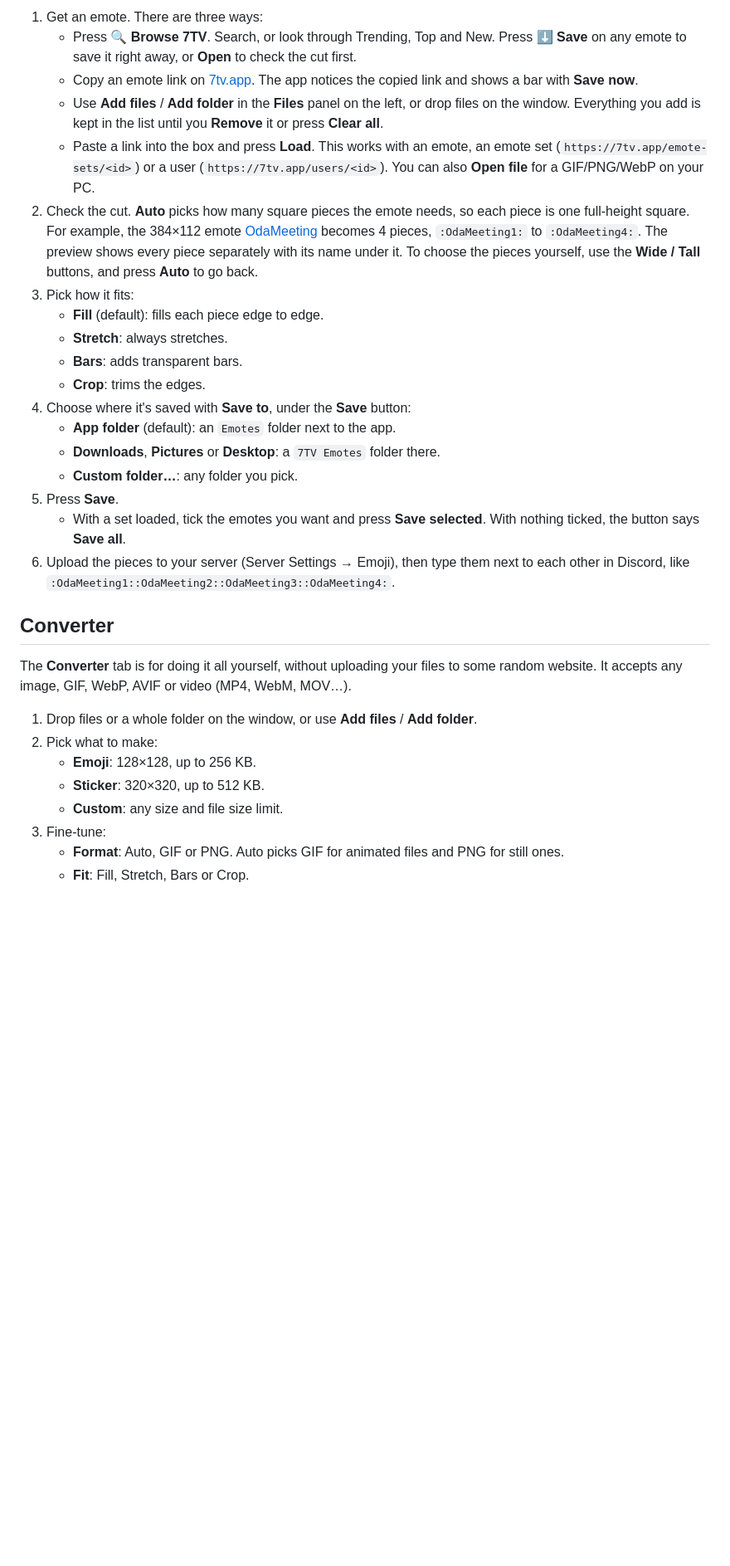
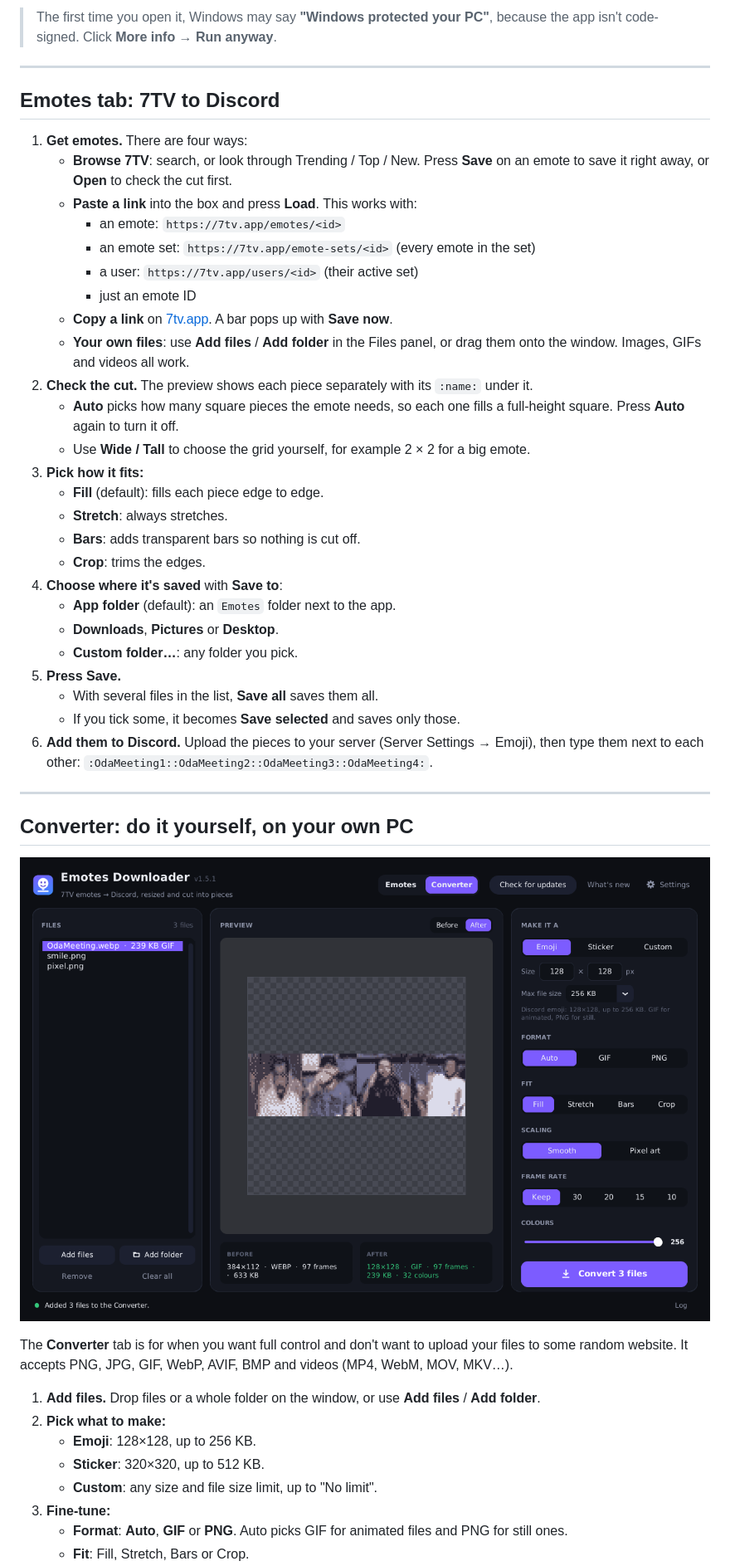
Before and after one commit to ISdook/emotes-downloader, a Markdown page: README.md, the part around one of its changes. Shown at 83% size. Rendered like a GitHub page; pictures changed too: docs/converter.png (added); blank space fills up the shorter version.

```diff
--- a/README.md
+++ b/README.md
@@ -33,32 +42,49 @@ The full history is in [CHANGELOG.md](CHANGELOG.md).
 
-1. Get an emote. There are three ways:
-   - Press **🔍 Browse 7TV**. Search, or look through Trending, Top and New. Press **⬇ Save** on any emote to save it right away, or **Open** to check the cut first.
-   - Copy an emote link on [7tv.app](https://7tv.app/emotes). The app notices the copied link and shows a bar with **Save now**.
-   - Use **Add files** / **Add folder** in the **Files** panel on the left, or drop files on the window. Everything you add is kept in the list until you **Remove** it or press **Clear all**.
-   - Paste a link into the box and press **Load**. This works with an emote, an emote set (`https://7tv.app/emote-sets/<id>`) or a user (`https://7tv.app/users/<id>`). You can also **Open file** for a GIF/PNG/WebP on your PC.
-2. Check the cut. **Auto** picks how many square pieces the emote needs, so each piece is one full-height square. For example, the 384×112 emote [OdaMeeting](https://7tv.app/emotes/01FD667N200009ZAD9VPCVD4JX) becomes 4 pieces, `:OdaMeeting1:` to `:OdaMeeting4:`. The preview shows every piece separately with its name under it. To choose the pieces yourself, use the **Wide / Tall** buttons, and press **Auto** to go back.
-3. Pick how it fits:
+> The first time you open it, Windows may say **"Windows protected your PC"**, because the app isn't code-signed. Click **More info → Run anyway**.
+
+---
+
+## Emotes tab: 7TV to Discord
+
+1. **Get emotes.** There are four ways:
+   - **Browse 7TV**: search, or look through Trending / Top / New. Press **Save** on an emote to save it right away, or **Open** to check the cut first.
+   - **Paste a link** into the box and press **Load**. This works with:
+     - an emote: `https://7tv.app/emotes/<id>`
+     - an emote set: `https://7tv.app/emote-sets/<id>` (every emote in the set)
+     - a user: `https://7tv.app/users/<id>` (their active set)
+     - just an emote ID
+   - **Copy a link** on [7tv.app](https://7tv.app/emotes). A bar pops up with **Save now**.
+   - **Your own files**: use **Add files** / **Add folder** in the Files panel, or drag them onto the window. Images, GIFs and videos all work.
+2. **Check the cut.** The preview shows each piece separately with its `:name:` under it.
+   - **Auto** picks how many square pieces the emote needs, so each one fills a full-height square. Press **Auto** again to turn it off.
+   - Use **Wide / Tall** to choose the grid yourself, for example 2 × 2 for a big emote.
+3. **Pick how it fits:**
    - **Fill** (default): fills each piece edge to edge.
    - **Stretch**: always stretches.
-   - **Bars**: adds transparent bars.
+   - **Bars**: adds transparent bars so nothing is cut off.
    - **Crop**: trims the edges.
-4. Choose where it's saved with **Save to**, under the **Save** button:
+4. **Choose where it's saved** with **Save to**:
    - **App folder** (default): an `Emotes` folder next to the app.
-   - **Downloads**, **Pictures** or **Desktop**: a `7TV Emotes` folder there.
+   - **Downloads**, **Pictures** or **Desktop**.
    - **Custom folder…**: any folder you pick.
-5. Press **Save**.
-   - With a set loaded, tick the emotes you want and press **Save selected**. With nothing ticked, the button says **Save all**.
-6. Upload the pieces to your server (Server Settings → Emoji), then type them next to each other in Discord, like `:OdaMeeting1::OdaMeeting2::OdaMeeting3::OdaMeeting4:`.
+5. **Press Save.**
+   - With several files in the list, **Save all** saves them all.
+   - If you tick some, it becomes **Save selected** and saves only those.
+6. **Add them to Discord.** Upload the pieces to your server (Server Settings → Emoji), then type them next to each other: `:OdaMeeting1::OdaMeeting2::OdaMeeting3::OdaMeeting4:`.
 
-## Converter
+---
 
-The **Converter** tab is for doing it all yourself, without uploading your files to some random website. It accepts any image, GIF, WebP, AVIF or video (MP4, WebM, MOV…).
+## Converter: do it yourself, on your own PC
 
-1. Drop files or a whole folder on the window, or use **Add files** / **Add folder**.
-2. Pick what to make:
+![The Converter tab](docs/converter.png)
+
+The **Converter** tab is for when you want full control and don't want to upload your files to some random website. It accepts PNG, JPG, GIF, WebP, AVIF, BMP and videos (MP4, WebM, MOV, MKV…).
+
+1. **Add files.** Drop files or a whole folder on the window, or use **Add files** / **Add folder**.
+2. **Pick what to make:**
    - **Emoji**: 128×128, up to 256 KB.
    - **Sticker**: 320×320, up to 512 KB.
-   - **Custom**: any size and file size limit.
-3. Fine-tune:
-   - **Format**: Auto, GIF or PNG. Auto picks GIF for animated files and PNG for still ones.
+   - **Custom**: any size and file size limit, up to "No limit".
+3. **Fine-tune:**
+   - **Format**: **Auto**, **GIF** or **PNG**. Auto picks GIF for animated files and PNG for still ones.
    - **Fit**: Fill, Stretch, Bars or Crop.
```
Also changed, not shown: other parts of README.md (+106 -41 lines), CHANGELOG.md (+5 -0 lines), docs/emotes.png (added), docs/settings.png (added), docs/tray.png (added), 1 other file.
